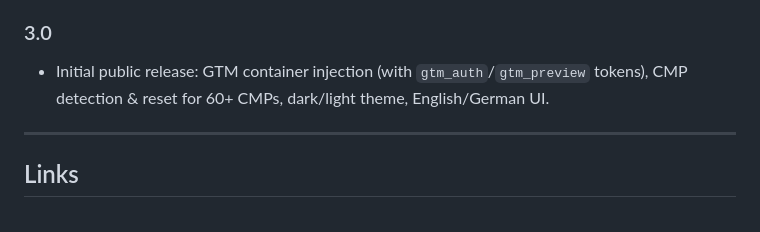
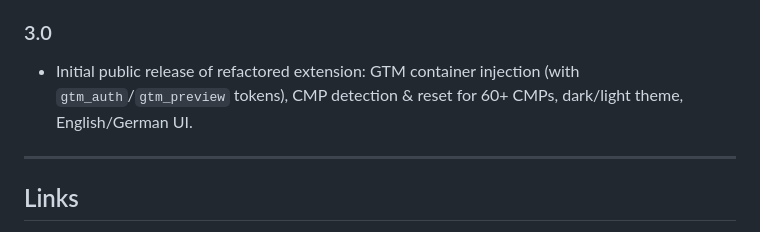
Before and after one commit to mbaersch/gtm-helper-extension, a Markdown page: README.md, the part around the change. Drawn GitHub-style.

```diff
--- a/README.md
+++ b/README.md
@@ -62,7 +62,7 @@ Automatically detects Google tags loaded on the current page — always on, no c
 - **Fix:** badge text now follows the selected UI language.
 
 ### 3.0
-- Initial public release: GTM container injection (with `gtm_auth`/`gtm_preview` tokens), CMP detection & reset for 60+ CMPs, dark/light theme, English/German UI.
+- Initial public release of refactored extension: GTM container injection (with `gtm_auth`/`gtm_preview` tokens), CMP detection & reset for 60+ CMPs, dark/light theme, English/German UI.
 
 ---
 
```
Also changed, not shown: README.de.md (+1 -1 lines).
